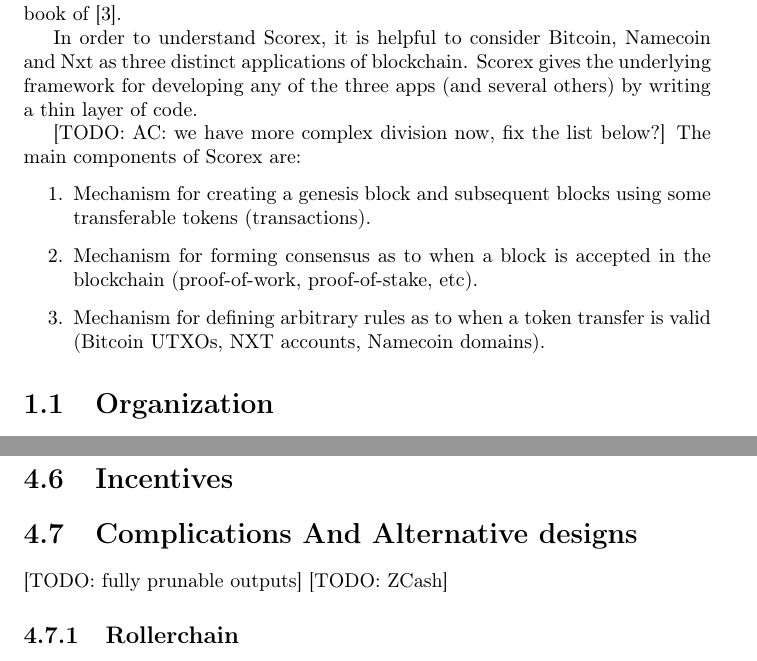
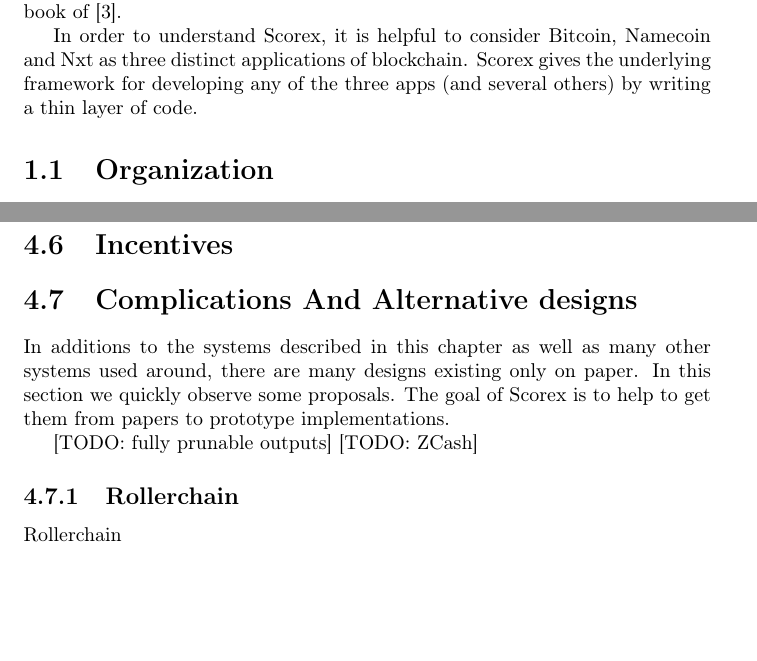
Before and after one commit to ScorexFoundation/ScorexTutorial, a LaTeX document (scorex.tex): two parts of pages 2 and 18 of 23 before the commit and two parts of pages 2 and 18 of 24 after it, joined at a grey line, cut so that both start at the same text, the shorter picture padded with empty space. Compiled offline with pdfLaTeX.

Commit message:
mechanisms list removed

```diff
--- a/scorex.tex
+++ b/scorex.tex
@@ -94,14 +94,12 @@
 
 In order to understand Scorex, it is helpful to consider Bitcoin, Namecoin and Nxt as three distinct applications of blockchain. Scorex gives the underlying framework for developing any of the three apps (and several others) by writing a thin layer of code.
 
-
-[TODO: AC: we have more complex division now, fix the list below?]
-The main components of Scorex are:
-\begin{enumerate}
-	\item Mechanism for creating a genesis block and subsequent blocks using some transferable tokens (transactions).
-	\item Mechanism for forming consensus as to when a block is accepted in the blockchain (proof-of-work, proof-of-stake, etc).
-	\item Mechanism for defining arbitrary rules as to when a token transfer is valid (Bitcoin UTXOs, NXT accounts, Namecoin domains).
-\end{enumerate}
+%%The main components of Scorex are:
+%%\begin{enumerate}
+%%	\item Mechanism for creating a genesis block and subsequent blocks using some transferable tokens (transactions).
+%%	\item Mechanism for forming consensus as to when a block is accepted in the blockchain (proof-of-work, proof-of-stake, etc).
+%%	\item Mechanism for defining arbitrary rules as to when a token transfer is valid (Bitcoin UTXOs, NXT accounts, Namecoin domains).
+%%\end{enumerate}
 
 
 \section{Organization}
@@ -549,12 +547,14 @@
 
 \section{Complications And Alternative designs}
 
+In additions to the systems described in this chapter as well as many other systems used around, there are many designs existing only on paper. In this section we quickly observe some proposals. The goal of Scorex is to help to get them from papers to prototype implementations.
+
 [TODO: fully prunable outputs]
 [TODO: ZCash]
 
+\subsection{Rollerchain}
 
-
-\subsection{Rollerchain}
+Rollerchain
 
 \subsection{GHOST}
 
```
Also changed, not shown: scorex.pdf.
